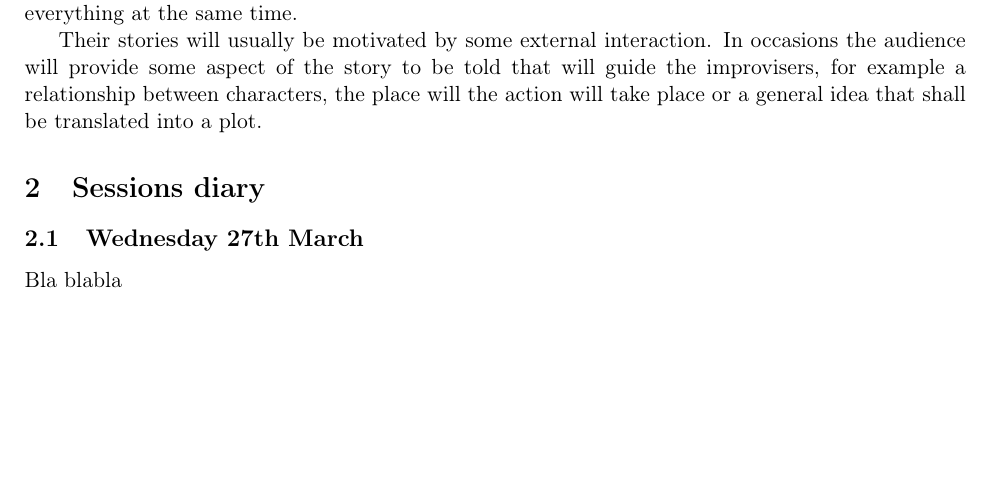
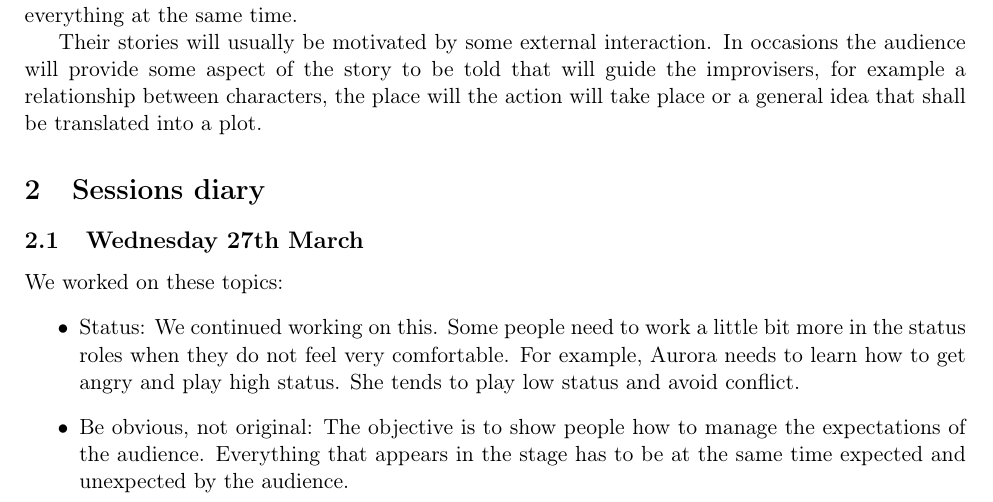
Before and after one commit to AlejandroValverde/dodecahedron, a LaTeX document (main.tex): part of page 3 of 3, cut so that both start at the same text, the shorter picture padded with empty space. Compiled offline with pdfLaTeX.

Commit message:
Changes to main

```diff
--- a/main.tex
+++ b/main.tex
@@ -41,6 +41,11 @@ Their stories will usually be motivated by some external interaction. In occasio
 
 \subsection{Wednesday 27th March}
 
-Bla blabla
+We worked on these topics:
+%
+\begin{itemize}
+  \item Status: We continued working on this. Some people need to work a little bit more in the status roles when they do not feel very comfortable. For example, Aurora needs to learn how to get angry and play high status. She tends to play low status and avoid conflict.
+  \item Be obvious, not original: The objective is to show people how to manage the expectations of the audience. Everything that appears in the stage has to be at the same time expected and unexpected by the audience.
+\end{itemize}
 
 \end{document}
```
